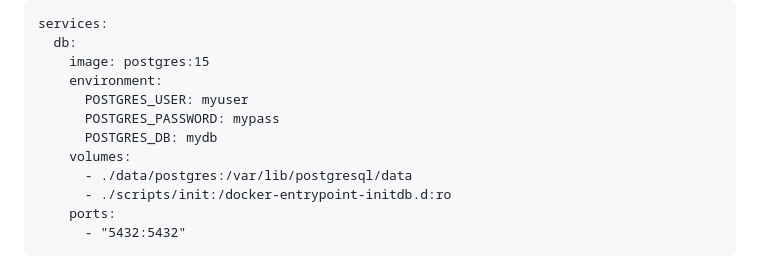
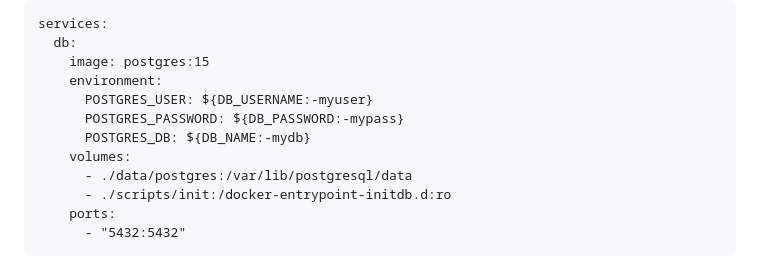
Before and after one commit to chocksaway/Healthcare, a Markdown page: DEV-LOG.md, the part around the change. Drawn GitHub-style.

Commit message:
Adding docker-compose environment variables to DEV-LOG.md

```diff
--- a/DEV-LOG.md
+++ b/DEV-LOG.md
@@ -10,9 +10,9 @@ services:
   db:
     image: postgres:15
     environment:
-      POSTGRES_USER: myuser
-      POSTGRES_PASSWORD: mypass
-      POSTGRES_DB: mydb
+      POSTGRES_USER: ${DB_USERNAME:-myuser}
+      POSTGRES_PASSWORD: ${DB_PASSWORD:-mypass}
+      POSTGRES_DB: ${DB_NAME:-mydb}
     volumes:
       - ./data/postgres:/var/lib/postgresql/data
       - ./scripts/init:/docker-entrypoint-initdb.d:ro
```
